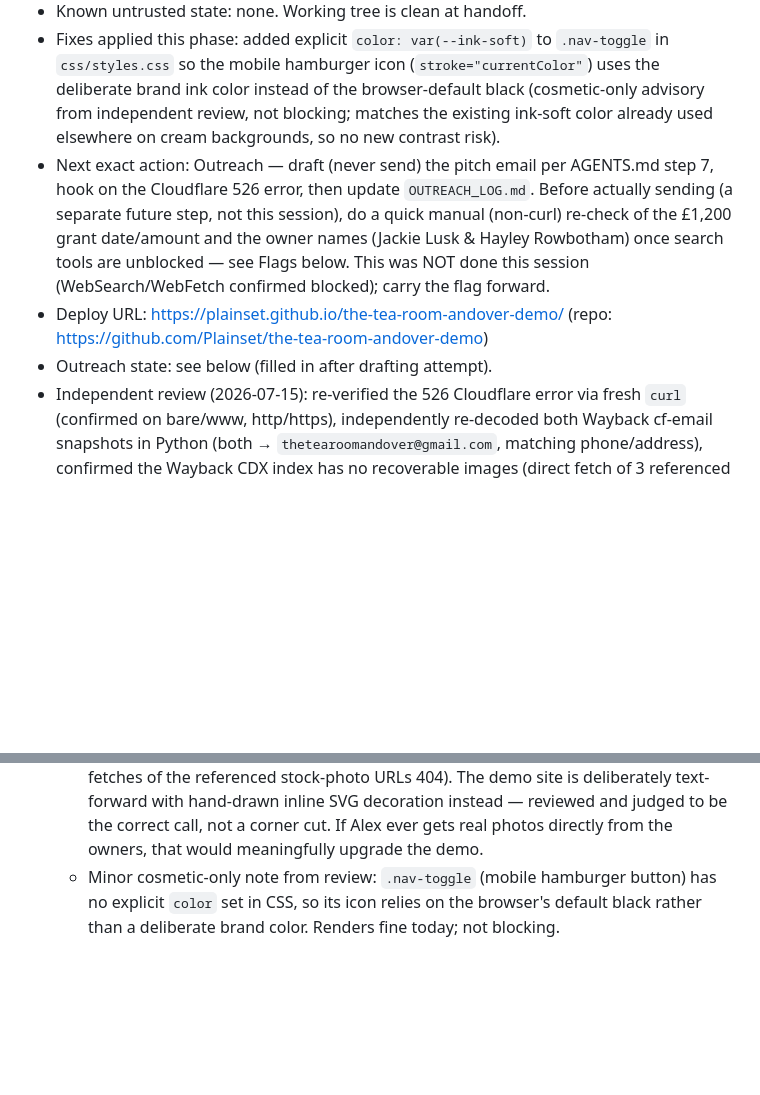
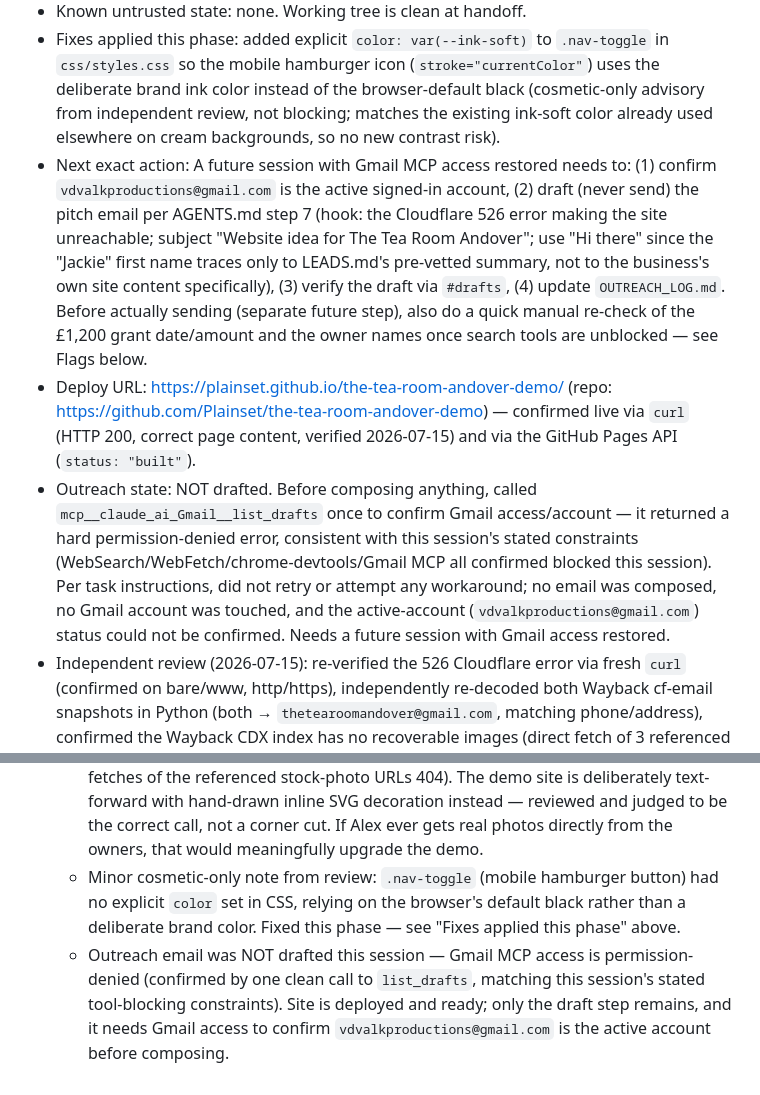
Before and after one commit to Plainset/the-tea-room-andover-demo, a Markdown page: PIPELINE_STATUS.md, 2 parts joined by grey strips. Rendered like a GitHub page; blank space fills up the shorter version.

Commit message:
Record deploy confirmation and outreach-blocked status in PIPELINE_STATUS.md
Site is live and confirmed loading. Gmail MCP access is permission-denied
this session, so outreach drafting was not attempted beyond one clean
confirmation call; flagged for a future session with Gmail access.

```diff
--- a/PIPELINE_STATUS.md
+++ b/PIPELINE_STATUS.md
@@ -6,11 +6,12 @@ Operational handoff only. `LEADS.md` and `OUTREACH_LOG.md` remain the source of
 - Last trusted commit: see `git log` — fix+deploy commit made immediately after this status file update; everything in this repo at that commit is trusted.
 - Known untrusted state: none. Working tree is clean at handoff.
 - Fixes applied this phase: added explicit `color: var(--ink-soft)` to `.nav-toggle` in `css/styles.css` so the mobile hamburger icon (`stroke="currentColor"`) uses the deliberate brand ink color instead of the browser-default black (cosmetic-only advisory from independent review, not blocking; matches the existing ink-soft color already used elsewhere on cream backgrounds, so no new contrast risk).
-- Next exact action: Outreach — draft (never send) the pitch email per AGENTS.md step 7, hook on the Cloudflare 526 error, then update `OUTREACH_LOG.md`. Before actually sending (a separate future step, not this session), do a quick manual (non-curl) re-check of the £1,200 grant date/amount and the owner names (Jackie Lusk & Hayley Rowbotham) once search tools are unblocked — see Flags below. This was NOT done this session (WebSearch/WebFetch confirmed blocked); carry the flag forward.
-- Deploy URL: https://plainset.github.io/the-tea-room-andover-demo/ (repo: https://github.com/Plainset/the-tea-room-andover-demo)
-- Outreach state: see below (filled in after drafting attempt).
+- Next exact action: A future session with Gmail MCP access restored needs to: (1) confirm `vdvalkproductions@gmail.com` is the active signed-in account, (2) draft (never send) the pitch email per AGENTS.md step 7 (hook: the Cloudflare 526 error making the site unreachable; subject "Website idea for The Tea Room Andover"; use "Hi there" since the "Jackie" first name traces only to LEADS.md's pre-vetted summary, not to the business's own site content specifically), (3) verify the draft via `#drafts`, (4) update `OUTREACH_LOG.md`. Before actually sending (separate future step), also do a quick manual re-check of the £1,200 grant date/amount and the owner names once search tools are unblocked — see Flags below.
+- Deploy URL: https://plainset.github.io/the-tea-room-andover-demo/ (repo: https://github.com/Plainset/the-tea-room-andover-demo) — confirmed live via `curl` (HTTP 200, correct page content, verified 2026-07-15) and via the GitHub Pages API (`status: "built"`).
+- Outreach state: NOT drafted. Before composing anything, called `mcp__claude_ai_Gmail__list_drafts` once to confirm Gmail access/account — it returned a hard permission-denied error, consistent with this session's stated constraints (WebSearch/WebFetch/chrome-devtools/Gmail MCP all confirmed blocked this session). Per task instructions, did not retry or attempt any workaround; no email was composed, no Gmail account was touched, and the active-account (`vdvalkproductions@gmail.com`) status could not be confirmed. Needs a future session with Gmail access restored.
 - Independent review (2026-07-15): re-verified the 526 Cloudflare error via fresh `curl` (confirmed on bare/www, http/https), independently re-decoded both Wayback cf-email snapshots in Python (both → `thetearoomandover@gmail.com`, matching phone/address), confirmed the Wayback CDX index has no recoverable images (direct fetch of 3 referenced stock-photo URLs via Wayback's image resource path returned 404, confirming photography is genuinely unrecoverable, not just unused), and re-ran contrast/upscale audits live via local Chrome + puppeteer-core at 390/834/1440px on all 3 pages (0 violations, 0 broken images, matches builder's QA_REPORT). Full evidence table added to QA_REPORT.md under "Independent Reviewer Verification."
 - Flags for Alex:
   - The Independent Retailer Grant (May 2025) and the mother-daughter owner names (Jackie Lusk & Hayley Rowbotham) are carried over from the already-vetted LEADS.md entry; this session (and the independent review) could not confirm either fact (Google/Facebook lookups are session-blocked, and Test Valley Borough Council's site search is JS-rendered so it wasn't fetchable via curl). Neither is contradicted by anything found. The site presents both as flat fact with no on-page hedge (consistent with how the rest of the pipeline treats pre-vetted LEADS.md facts) — worth a fast manual check before sending, since a wrong name/figure in unsolicited outreach to the actual owners is more visible than most fact errors.
   - No real photography exists anywhere reachable for this business — confirmed independently (Wayback CDX only ever archived the homepage HTML, and direct fetches of the referenced stock-photo URLs 404). The demo site is deliberately text-forward with hand-drawn inline SVG decoration instead — reviewed and judged to be the correct call, not a corner cut. If Alex ever gets real photos directly from the owners, that would meaningfully upgrade the demo.
-  - Minor cosmetic-only note from review: `.nav-toggle` (mobile hamburger button) has no explicit `color` set in CSS, so its icon relies on the browser's default black rather than a deliberate brand color. Renders fine today; not blocking.
+  - Minor cosmetic-only note from review: `.nav-toggle` (mobile hamburger button) had no explicit `color` set in CSS, relying on the browser's default black rather than a deliberate brand color. Fixed this phase — see "Fixes applied this phase" above.
+  - Outreach email was NOT drafted this session — Gmail MCP access is permission-denied (confirmed by one clean call to `list_drafts`, matching this session's stated tool-blocking constraints). Site is deployed and ready; only the draft step remains, and it needs Gmail access to confirm `vdvalkproductions@gmail.com` is the active account before composing.
```
